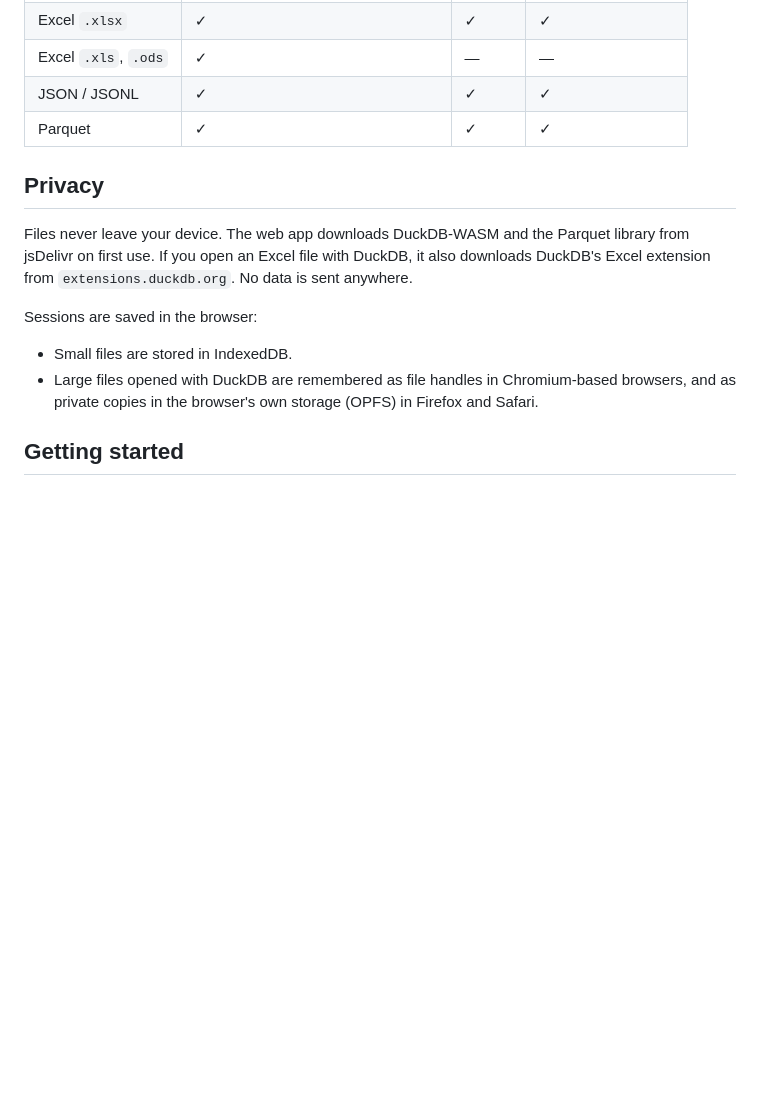
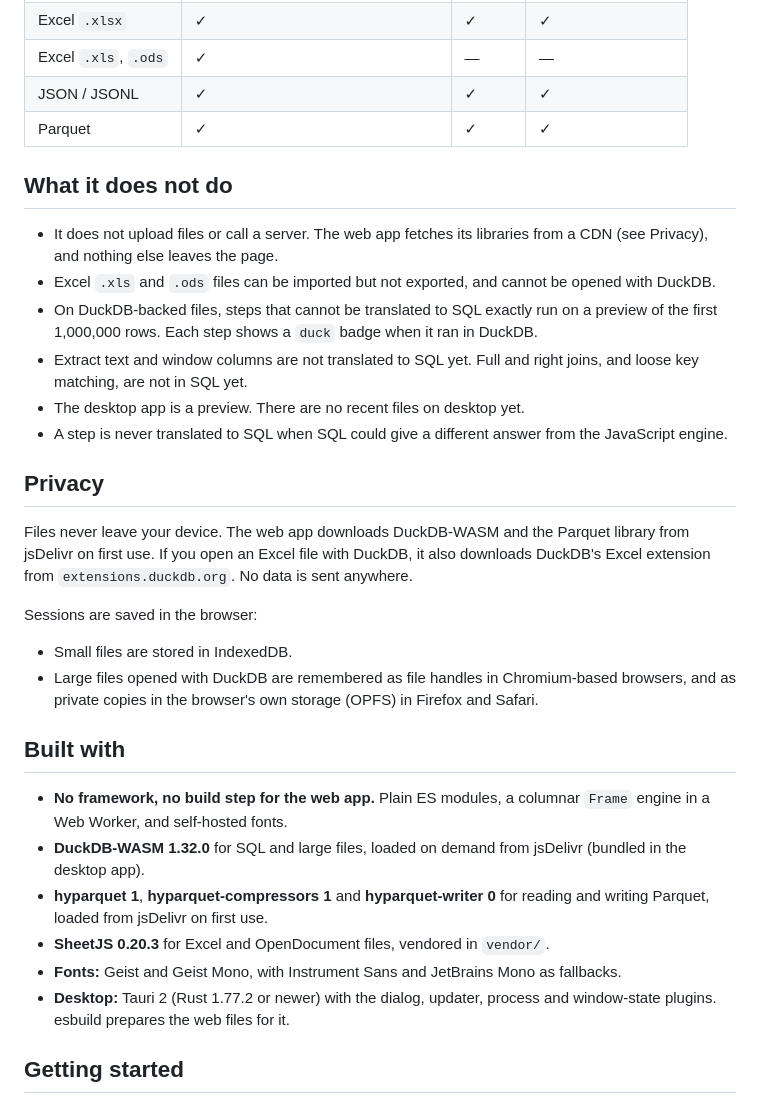
Before and after one commit to datakid/duckbench, a Markdown page: README.md, the part around one of its changes. GitHub-like rendering; blank space fills up the shorter version.

```diff
--- a/README.md
+++ b/README.md
@@ -67,6 +54,15 @@ The 2.3 release is a full UI overhaul. The engine, steps, recipes and file forma
 | JSON / JSONL | ✓ | ✓ | ✓ |
 | Parquet | ✓ | ✓ | ✓ |
 
+## What it does not do
+
+- It does not upload files or call a server. The web app fetches its libraries from a CDN (see Privacy), and nothing else leaves the page.
+- Excel `.xls` and `.ods` files can be imported but not exported, and cannot be opened with DuckDB.
+- On DuckDB-backed files, steps that cannot be translated to SQL exactly run on a preview of the first 1,000,000 rows. Each step shows a `duck` badge when it ran in DuckDB.
+- Extract text and window columns are not translated to SQL yet. Full and right joins, and loose key matching, are not in SQL yet.
+- The desktop app is a preview. There are no recent files on desktop yet.
+- A step is never translated to SQL when SQL could give a different answer from the JavaScript engine.
+
 ## Privacy
 
 Files never leave your device. The web app downloads DuckDB-WASM and the Parquet library from jsDelivr on first use. If you open an Excel file with DuckDB, it also downloads DuckDB's Excel extension from `extensions.duckdb.org`. No data is sent anywhere.
@@ -74,6 +70,15 @@ Files never leave your device. The web app downloads DuckDB-WASM and the Parquet
 Sessions are saved in the browser:
 - Small files are stored in IndexedDB.
 - Large files opened with DuckDB are remembered as file handles in Chromium-based browsers, and as private copies in the browser's own storage (OPFS) in Firefox and Safari.
+
+## Built with
+
+- **No framework, no build step for the web app.** Plain ES modules, a columnar `Frame` engine in a Web Worker, and self-hosted fonts.
+- **DuckDB-WASM 1.32.0** for SQL and large files, loaded on demand from jsDelivr (bundled in the desktop app).
+- **hyparquet 1**, **hyparquet-compressors 1** and **hyparquet-writer 0** for reading and writing Parquet, loaded from jsDelivr on first use.
+- **SheetJS 0.20.3** for Excel and OpenDocument files, vendored in `vendor/`.
+- **Fonts:** Geist and Geist Mono, with Instrument Sans and JetBrains Mono as fallbacks.
+- **Desktop:** Tauri 2 (Rust 1.77.2 or newer) with the dialog, updater, process and window-state plugins. esbuild prepares the web files for it.
 
 ## Getting started
 
```
Also changed, not shown: other parts of README.md (+5 -18 lines), CHANGELOG.md (added, +18 -0 lines), docs/screenshot.png (added).
